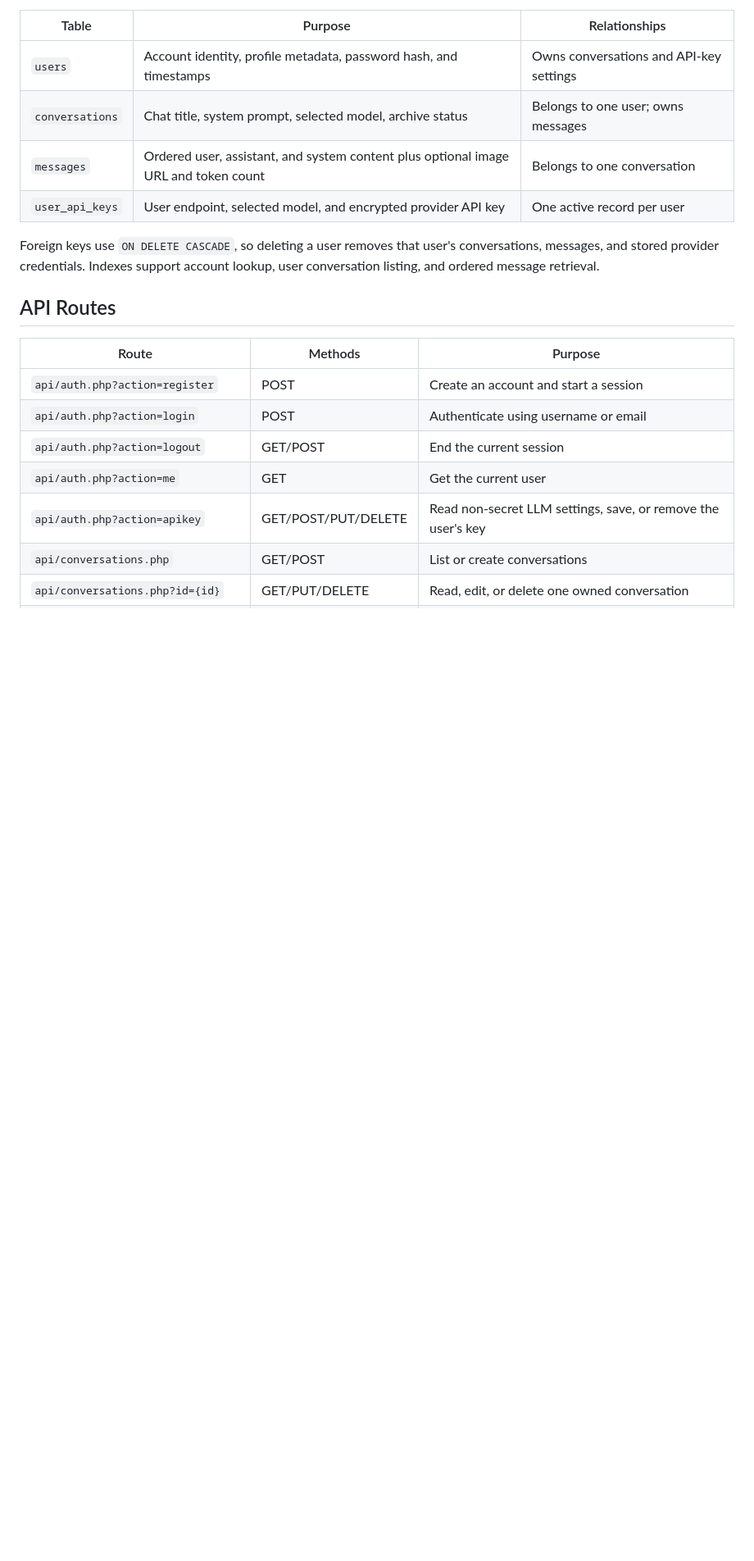
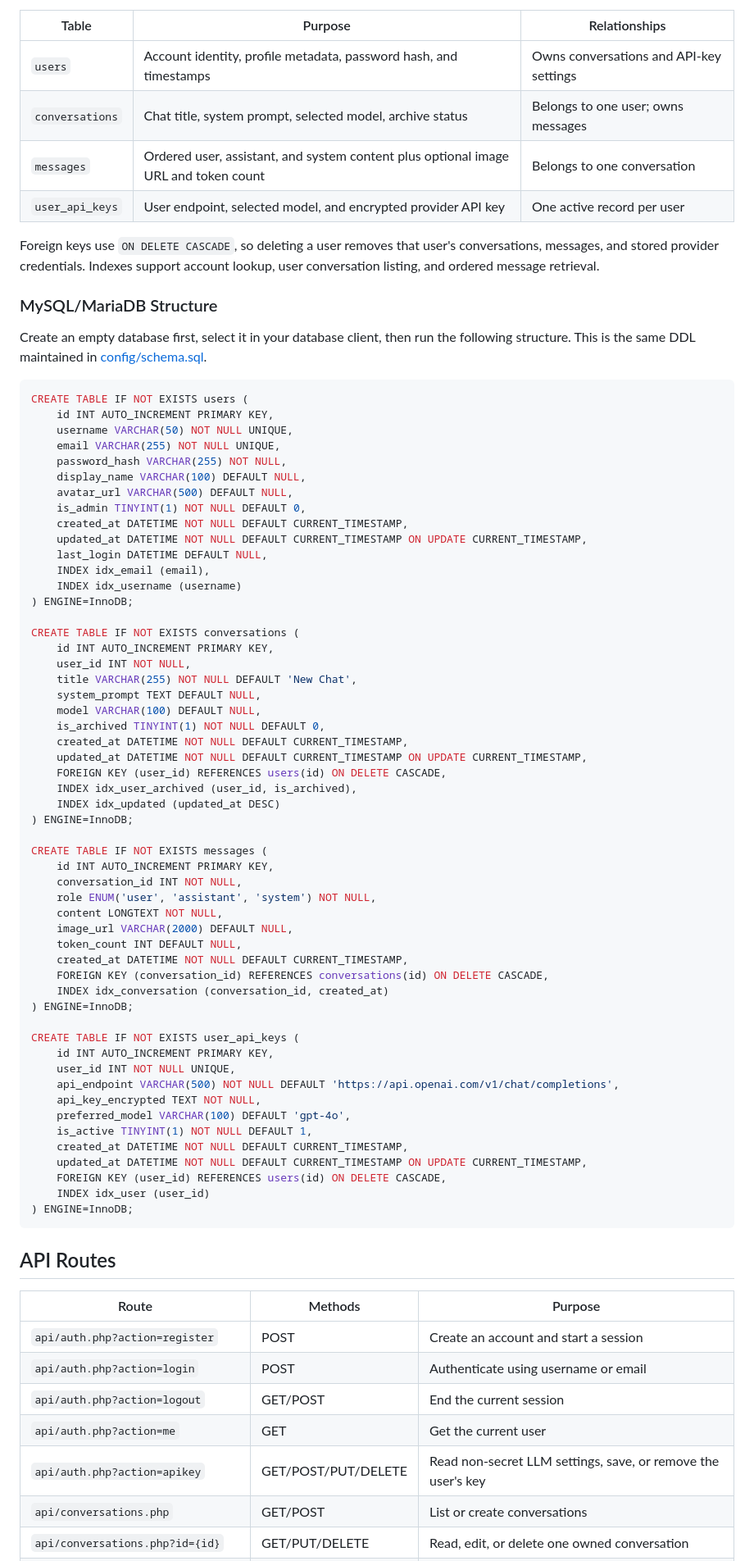
Before and after one commit to jtom230213-cyber/PHP-ChatPage, a Markdown page: README.md, the part around the change. Shown at 82% size. GitHub-like rendering; blank space fills up the shorter version.

Commit message:
Document MySQL schema in README

````diff
--- a/README.md
+++ b/README.md
@@ -94,6 +94,66 @@ The complete DDL is in [config/schema.sql](config/schema.sql). The normalized co
 
 Foreign keys use `ON DELETE CASCADE`, so deleting a user removes that user's conversations, messages, and stored provider credentials. Indexes support account lookup, user conversation listing, and ordered message retrieval.
 
+### MySQL/MariaDB Structure
+
+Create an empty database first, select it in your database client, then run the following structure. This is the same DDL maintained in [config/schema.sql](config/schema.sql).
+
+```sql
+CREATE TABLE IF NOT EXISTS users (
+    id INT AUTO_INCREMENT PRIMARY KEY,
+    username VARCHAR(50) NOT NULL UNIQUE,
+    email VARCHAR(255) NOT NULL UNIQUE,
+    password_hash VARCHAR(255) NOT NULL,
+    display_name VARCHAR(100) DEFAULT NULL,
+    avatar_url VARCHAR(500) DEFAULT NULL,
+    is_admin TINYINT(1) NOT NULL DEFAULT 0,
+    created_at DATETIME NOT NULL DEFAULT CURRENT_TIMESTAMP,
+    updated_at DATETIME NOT NULL DEFAULT CURRENT_TIMESTAMP ON UPDATE CURRENT_TIMESTAMP,
+    last_login DATETIME DEFAULT NULL,
+    INDEX idx_email (email),
+    INDEX idx_username (username)
+) ENGINE=InnoDB;
+
+CREATE TABLE IF NOT EXISTS conversations (
+    id INT AUTO_INCREMENT PRIMARY KEY,
+    user_id INT NOT NULL,
+    title VARCHAR(255) NOT NULL DEFAULT 'New Chat',
+    system_prompt TEXT DEFAULT NULL,
+    model VARCHAR(100) DEFAULT NULL,
+    is_archived TINYINT(1) NOT NULL DEFAULT 0,
+    created_at DATETIME NOT NULL DEFAULT CURRENT_TIMESTAMP,
+    updated_at DATETIME NOT NULL DEFAULT CURRENT_TIMESTAMP ON UPDATE CURRENT_TIMESTAMP,
+    FOREIGN KEY (user_id) REFERENCES users(id) ON DELETE CASCADE,
+    INDEX idx_user_archived (user_id, is_archived),
+    INDEX idx_updated (updated_at DESC)
+) ENGINE=InnoDB;
+
+CREATE TABLE IF NOT EXISTS messages (
+    id INT AUTO_INCREMENT PRIMARY KEY,
+    conversation_id INT NOT NULL,
+    role ENUM('user', 'assistant', 'system') NOT NULL,
+    content LONGTEXT NOT NULL,
+    image_url VARCHAR(2000) DEFAULT NULL,
+    token_count INT DEFAULT NULL,
+    created_at DATETIME NOT NULL DEFAULT CURRENT_TIMESTAMP,
+    FOREIGN KEY (conversation_id) REFERENCES conversations(id) ON DELETE CASCADE,
+    INDEX idx_conversation (conversation_id, created_at)
+) ENGINE=InnoDB;
+
+CREATE TABLE IF NOT EXISTS user_api_keys (
+    id INT AUTO_INCREMENT PRIMARY KEY,
+    user_id INT NOT NULL UNIQUE,
+    api_endpoint VARCHAR(500) NOT NULL DEFAULT 'https://api.openai.com/v1/chat/completions',
+    api_key_encrypted TEXT NOT NULL,
+    preferred_model VARCHAR(100) DEFAULT 'gpt-4o',
+    is_active TINYINT(1) NOT NULL DEFAULT 1,
+    created_at DATETIME NOT NULL DEFAULT CURRENT_TIMESTAMP,
+    updated_at DATETIME NOT NULL DEFAULT CURRENT_TIMESTAMP ON UPDATE CURRENT_TIMESTAMP,
+    FOREIGN KEY (user_id) REFERENCES users(id) ON DELETE CASCADE,
+    INDEX idx_user (user_id)
+) ENGINE=InnoDB;
+```
+
 ## API Routes
 
 | Route | Methods | Purpose |
````
